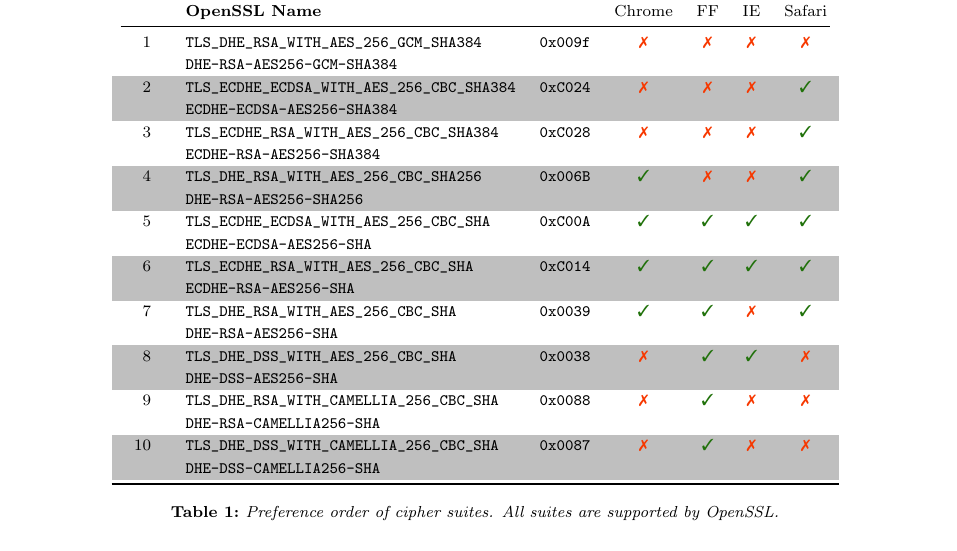
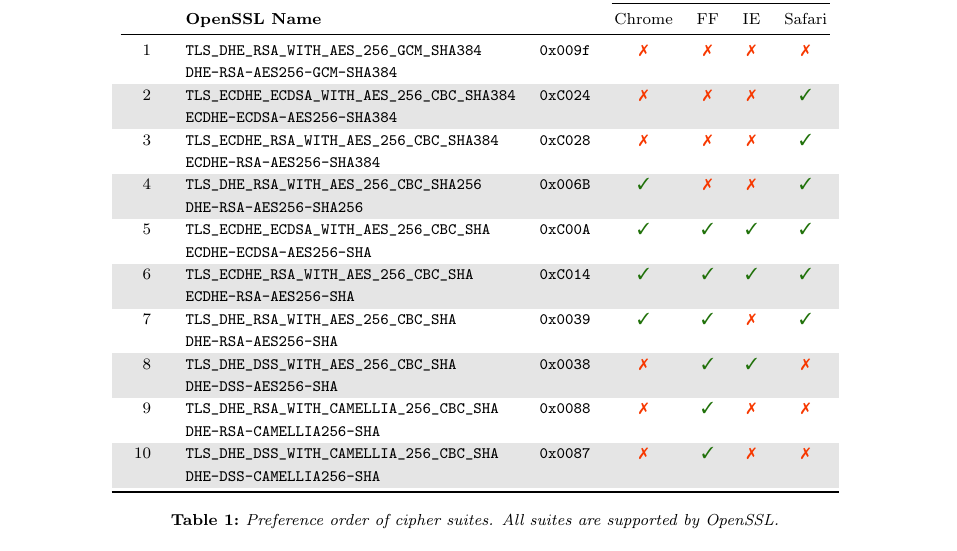
Before and after one commit to BetterCrypto/Applied-Crypto-Hardening, a LaTeX document (src/applied-crypto-hardening.tex, which reads src/cipher_suites.tex): part of page 10 of 21, cut so that both start at the same text. Compiled offline with pdfLaTeX.

Commit message:
Fixed table color.

```diff
--- a/src/cipher_suites.tex
+++ b/src/cipher_suites.tex
@@ -350,24 +350,24 @@
                     & \textbf{OpenSSL Name}                            &               & Chrome & FF   & IE   & Safari \\
     \cmidrule(lr){1-7}
     \phantom{0}1    & \verb|TLS_DHE_RSA_WITH_AES_256_GCM_SHA384|     & \verb|0x009f| & \no    & \no  & \no  & \no    \\
-                    & \verb|DHE-RSA-AES256-GCM-SHA384|                      &               & &&&\\\rowcolor{lightgray}
-    \phantom{0}2    & \verb|TLS_ECDHE_ECDSA_WITH_AES_256_CBC_SHA384| & \verb|0xC024| & \no    & \no  & \no  & \yes   \\\rowcolor{lightgray}
+                    & \verb|DHE-RSA-AES256-GCM-SHA384|                      &               & &&&\\\rowcolor{lightlightgray}
+    \phantom{0}2    & \verb|TLS_ECDHE_ECDSA_WITH_AES_256_CBC_SHA384| & \verb|0xC024| & \no    & \no  & \no  & \yes   \\\rowcolor{lightlightgray}
                     & \verb|ECDHE-ECDSA-AES256-SHA384|                      &               & &&&\\
     \phantom{0}3    & \verb|TLS_ECDHE_RSA_WITH_AES_256_CBC_SHA384|   & \verb|0xC028| & \no    & \no  & \no  & \yes   \\
-                    & \verb|ECDHE-RSA-AES256-SHA384|                        &               & &&&\\\rowcolor{lightgray}
-    \phantom{0}4    & \verb|TLS_DHE_RSA_WITH_AES_256_CBC_SHA256|     & \verb|0x006B| & \yes   & \no  & \no  & \yes   \\\rowcolor{lightgray}
+                    & \verb|ECDHE-RSA-AES256-SHA384|                        &               & &&&\\\rowcolor{lightlightgray}
+    \phantom{0}4    & \verb|TLS_DHE_RSA_WITH_AES_256_CBC_SHA256|     & \verb|0x006B| & \yes   & \no  & \no  & \yes   \\\rowcolor{lightlightgray}
                     & \verb|DHE-RSA-AES256-SHA256|                          &               & &&&\\
     \phantom{0}5    & \verb|TLS_ECDHE_ECDSA_WITH_AES_256_CBC_SHA|    & \verb|0xC00A| & \yes   & \yes & \yes & \yes   \\
-                    & \verb|ECDHE-ECDSA-AES256-SHA|                         &               & &&&\\\rowcolor{lightgray}
-    \phantom{0}6    & \verb|TLS_ECDHE_RSA_WITH_AES_256_CBC_SHA|      & \verb|0xC014| & \yes   & \yes & \yes & \yes   \\\rowcolor{lightgray}
+                    & \verb|ECDHE-ECDSA-AES256-SHA|                         &               & &&&\\\rowcolor{lightlightgray}
+    \phantom{0}6    & \verb|TLS_ECDHE_RSA_WITH_AES_256_CBC_SHA|      & \verb|0xC014| & \yes   & \yes & \yes & \yes   \\\rowcolor{lightlightgray}
                     & \verb|ECDHE-RSA-AES256-SHA|                           &               & &&&\\
     \phantom{0}7    & \verb|TLS_DHE_RSA_WITH_AES_256_CBC_SHA|        & \verb|0x0039| & \yes   & \yes & \no  & \yes   \\
-                    & \verb|DHE-RSA-AES256-SHA|                             &               & &&&\\\rowcolor{lightgray}
-    \phantom{0}8    & \verb|TLS_DHE_DSS_WITH_AES_256_CBC_SHA|        & \verb|0x0038| & \no    & \yes & \yes & \no    \\\rowcolor{lightgray}
+                    & \verb|DHE-RSA-AES256-SHA|                             &               & &&&\\\rowcolor{lightlightgray}
+    \phantom{0}8    & \verb|TLS_DHE_DSS_WITH_AES_256_CBC_SHA|        & \verb|0x0038| & \no    & \yes & \yes & \no    \\\rowcolor{lightlightgray}
                     & \verb|DHE-DSS-AES256-SHA|                             &               & &&&\\
     \phantom{0}9    & \verb|TLS_DHE_RSA_WITH_CAMELLIA_256_CBC_SHA|   & \verb|0x0088| & \no    & \yes & \no  & \no    \\
-                    & \verb|DHE-RSA-CAMELLIA256-SHA|                        &               & &&&\\\rowcolor{lightgray}
-    \phantom{}10    & \verb|TLS_DHE_DSS_WITH_CAMELLIA_256_CBC_SHA|   & \verb|0x0087| & \no    & \yes & \no  & \no    \\\rowcolor{lightgray}
+                    & \verb|DHE-RSA-CAMELLIA256-SHA|                        &               & &&&\\\rowcolor{lightlightgray}
+    \phantom{}10    & \verb|TLS_DHE_DSS_WITH_CAMELLIA_256_CBC_SHA|   & \verb|0x0087| & \no    & \yes & \no  & \no    \\\rowcolor{lightlightgray}
                     & \verb|DHE-DSS-CAMELLIA256-SHA|                        &               & &&&\\
    \bottomrule
     \end{tabular}
```
